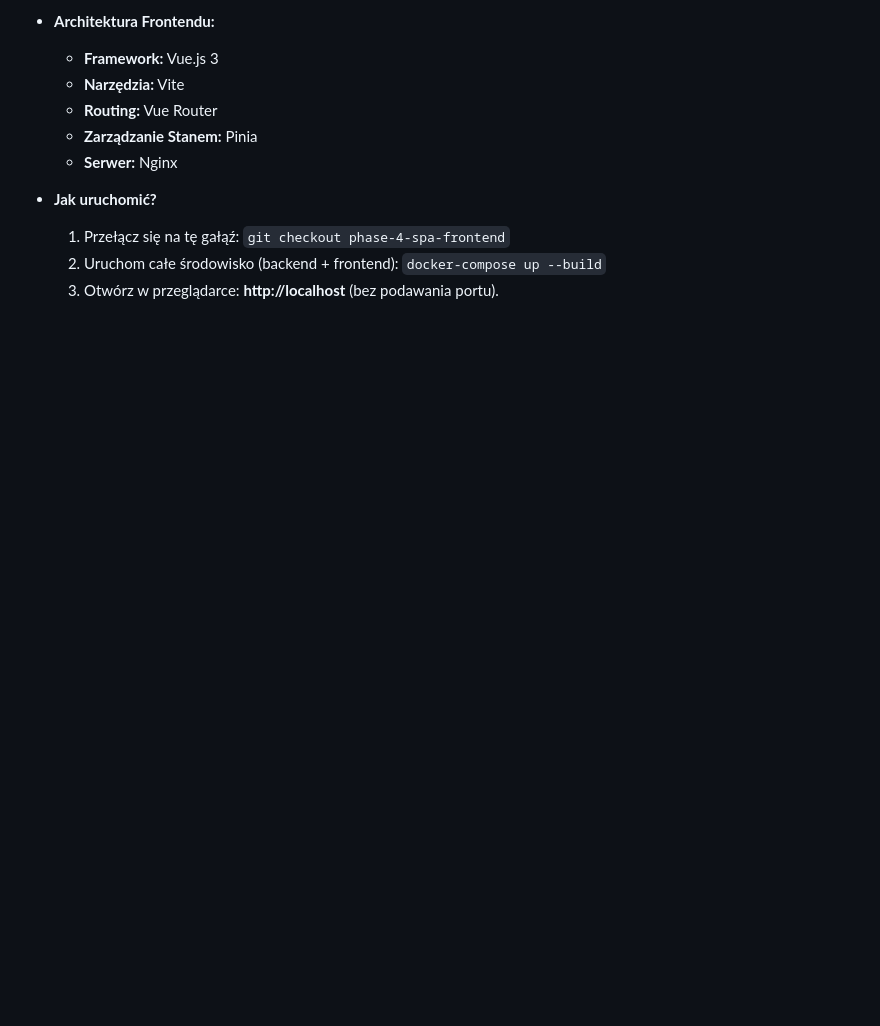
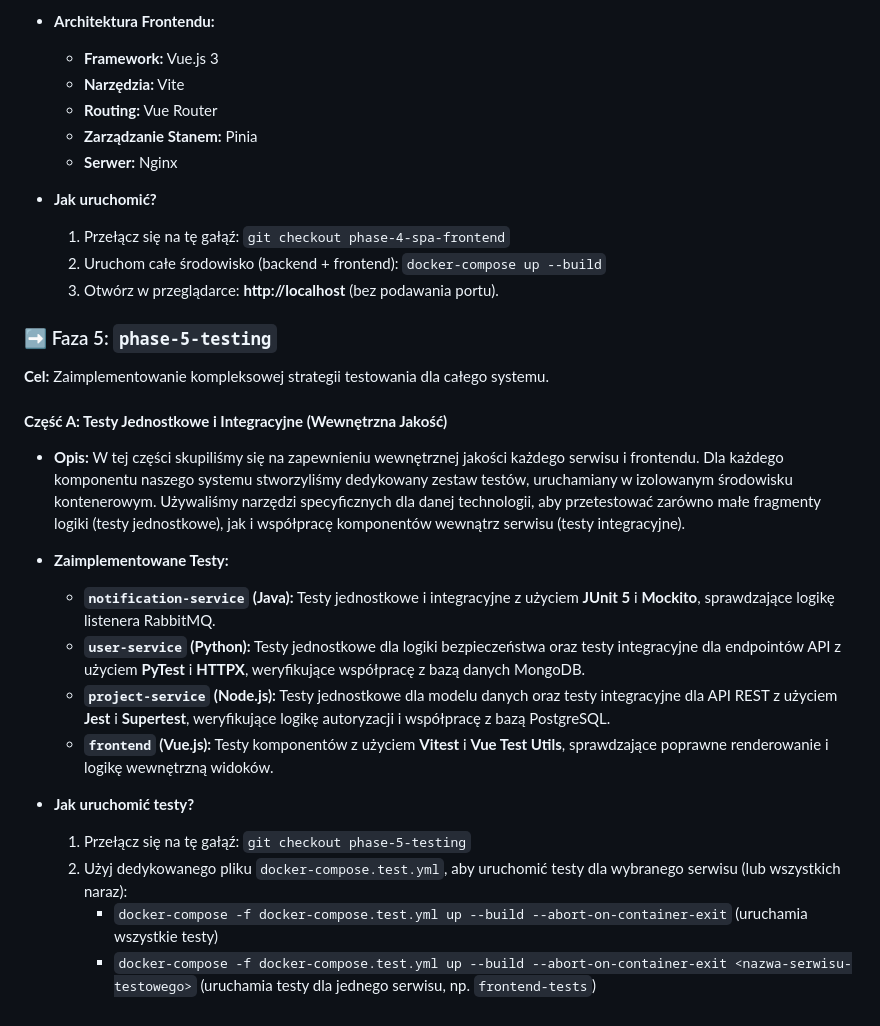
Before and after one commit to pbobinsk/Prost-o-Projekt, a Markdown page: README.md, the part around the change. Drawn GitHub-style; blank space fills up the shorter version.

Commit message:
readme dla fazy 5A

```diff
--- a/README.md
+++ b/README.md
@@ -89,3 +89,24 @@ Każda faza ewolucji projektu znajduje się na osobnej, niezależnej gałęzi. A
     1.  Przełącz się na tę gałąź: `git checkout phase-4-spa-frontend`
     2.  Uruchom całe środowisko (backend + frontend): `docker-compose up --build`
     3.  Otwórz w przeglądarce: **http://localhost** (bez podawania portu).
+
+### ➡️ Faza 5: `phase-5-testing`
+
+**Cel:** Zaimplementowanie kompleksowej strategii testowania dla całego systemu.
+
+#### **Część A: Testy Jednostkowe i Integracyjne (Wewnętrzna Jakość)**
+
+*   **Opis:**
+    W tej części skupiliśmy się na zapewnieniu wewnętrznej jakości każdego serwisu i frontendu. Dla każdego komponentu naszego systemu stworzyliśmy dedykowany zestaw testów, uruchamiany w izolowanym środowisku kontenerowym. Używaliśmy narzędzi specyficznych dla danej technologii, aby przetestować zarówno małe fragmenty logiki (testy jednostkowe), jak i współpracę komponentów wewnątrz serwisu (testy integracyjne).
+
+*   **Zaimplementowane Testy:**
+    *   **`notification-service` (Java):** Testy jednostkowe i integracyjne z użyciem **JUnit 5** i **Mockito**, sprawdzające logikę listenera RabbitMQ.
+    *   **`user-service` (Python):** Testy jednostkowe dla logiki bezpieczeństwa oraz testy integracyjne dla endpointów API z użyciem **PyTest** i **HTTPX**, weryfikujące współpracę z bazą danych MongoDB.
+    *   **`project-service` (Node.js):** Testy jednostkowe dla modelu danych oraz testy integracyjne dla API REST z użyciem **Jest** i **Supertest**, weryfikujące logikę autoryzacji i współpracę z bazą PostgreSQL.
+    *   **`frontend` (Vue.js):** Testy komponentów z użyciem **Vitest** i **Vue Test Utils**, sprawdzające poprawne renderowanie i logikę wewnętrzną widoków.
+
+*   **Jak uruchomić testy?**
+    1.  Przełącz się na tę gałąź: `git checkout phase-5-testing`
+    2.  Użyj dedykowanego pliku `docker-compose.test.yml`, aby uruchomić testy dla wybranego serwisu (lub wszystkich naraz):
+        *   `docker-compose -f docker-compose.test.yml up --build --abort-on-container-exit` (uruchamia wszystkie testy)
+        *   `docker-compose -f docker-compose.test.yml up --build --abort-on-container-exit <nazwa-serwisu-testowego>` (uruchamia testy dla jednego serwisu, np. `frontend-tests`)
```
